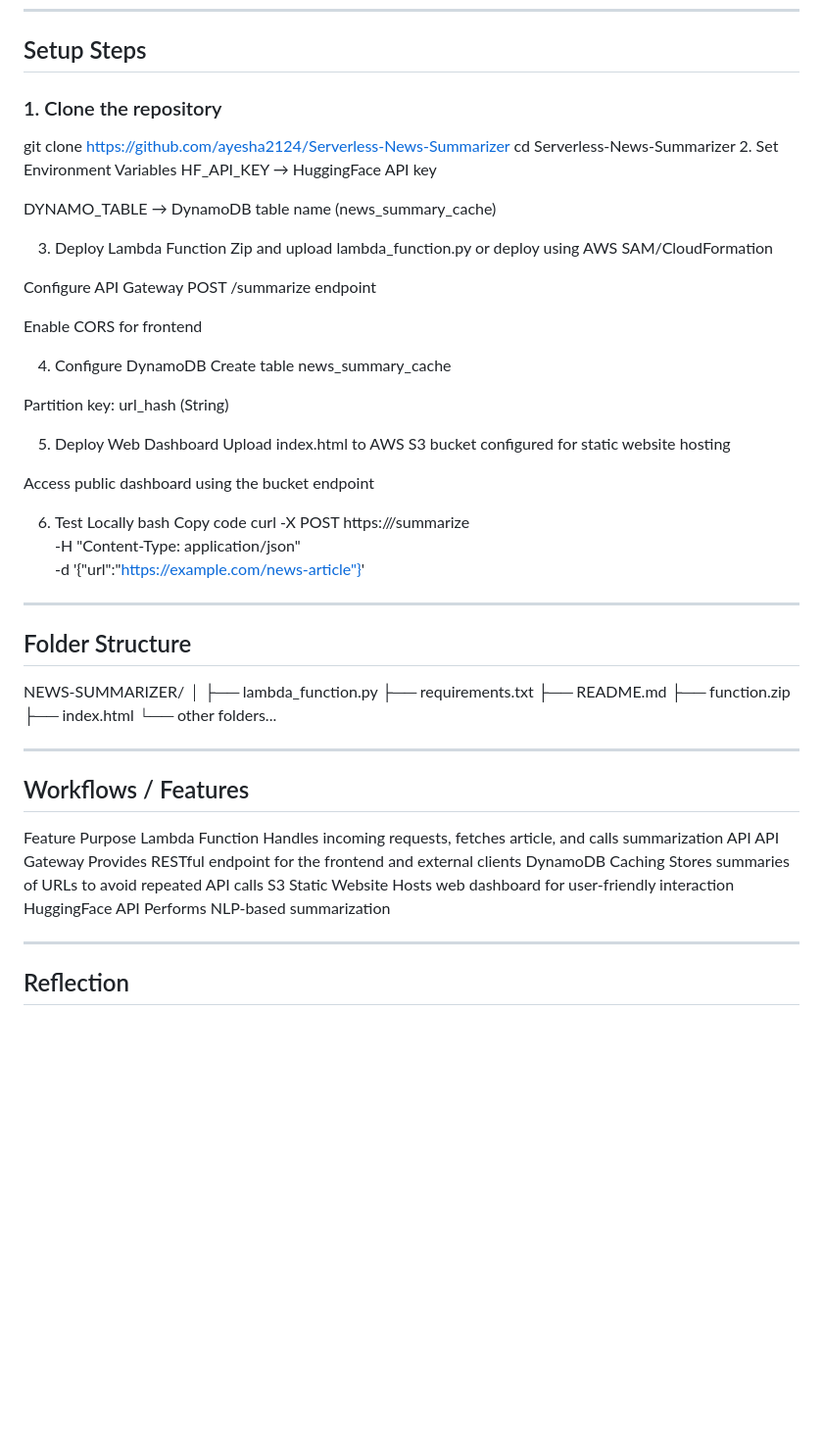
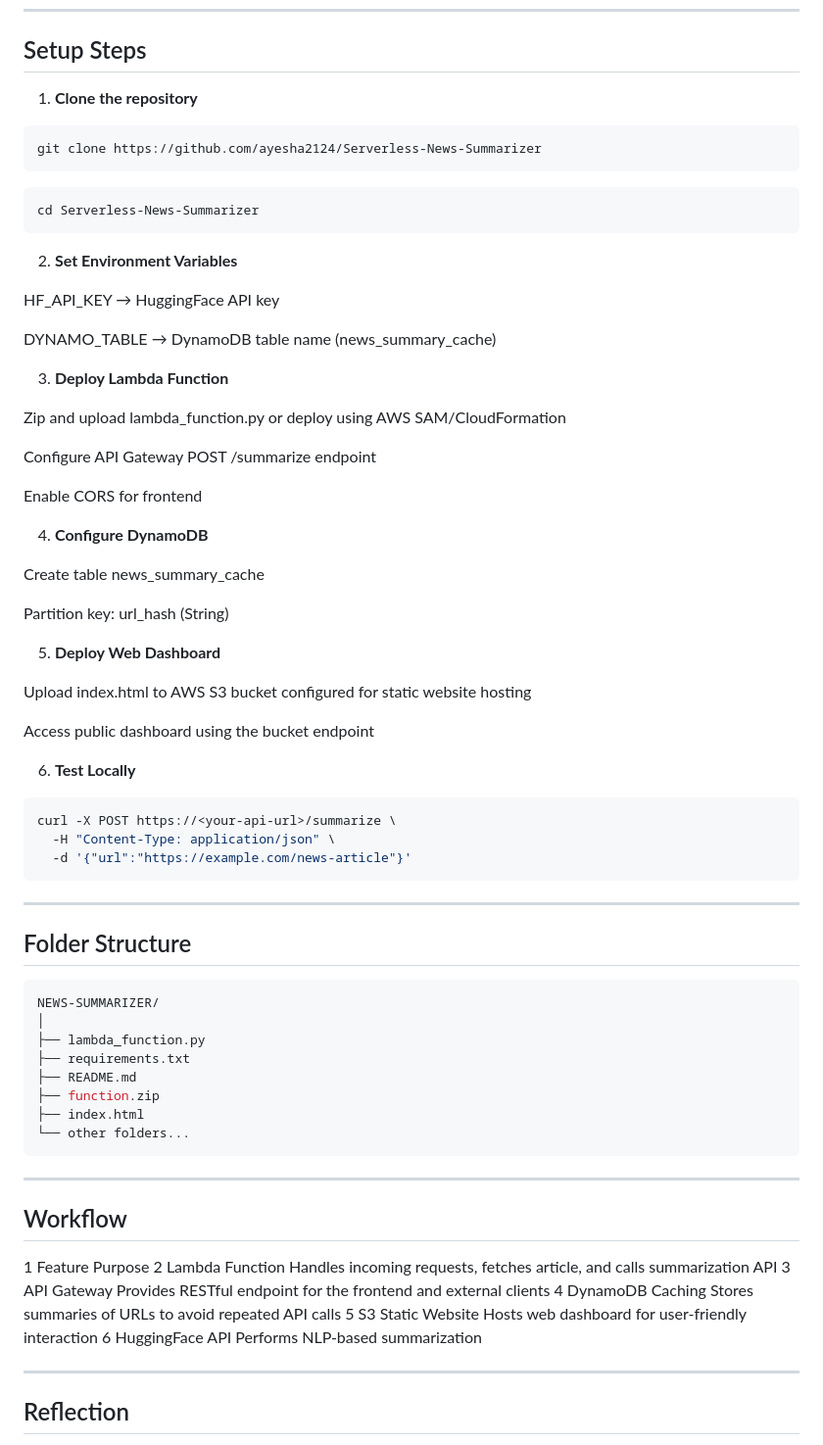
Before and after one commit to ayesha2124/Serverless-News-Summarizer, a Markdown page: README.md, the part around the change. Shown: that part at 98% size. Drawn GitHub-style; blank space fills up the shorter version.

Commit message:
Improve README setup instructions and formatting
Updated setup steps for clarity and formatting.

````diff
--- a/README.md
+++ b/README.md
@@ -50,43 +50,52 @@ Invoke URL:  http://news-summarizer-dashboard.s3-website.ap-south-1.amazonaws.co
 ---
 
 ## Setup Steps
-### 1. Clone the repository
+1. **Clone the repository**
 
+```bash
 git clone https://github.com/ayesha2124/Serverless-News-Summarizer
+```
+```bash
 cd Serverless-News-Summarizer
-2. Set Environment Variables
+```
+2. **Set Environment Variables**
+
 HF_API_KEY → HuggingFace API key
 
 DYNAMO_TABLE → DynamoDB table name (news_summary_cache)
 
-3. Deploy Lambda Function
+3. **Deploy Lambda Function**
+
 Zip and upload lambda_function.py or deploy using AWS SAM/CloudFormation
 
 Configure API Gateway POST /summarize endpoint
 
 Enable CORS for frontend
 
-4. Configure DynamoDB
+4. **Configure DynamoDB**
+
 Create table news_summary_cache
 
 Partition key: url_hash (String)
 
-5. Deploy Web Dashboard
+5. **Deploy Web Dashboard**
+
 Upload index.html to AWS S3 bucket configured for static website hosting
 
 Access public dashboard using the bucket endpoint
 
-6. Test Locally
-bash
-Copy code
+6. **Test Locally**
+
+```bash
 curl -X POST https://<your-api-url>/summarize \
   -H "Content-Type: application/json" \
   -d '{"url":"https://example.com/news-article"}'
-
+```
 ---
 
 ## Folder Structure
 
+```bash
 NEWS-SUMMARIZER/
 │
 ├── lambda_function.py
@@ -95,16 +104,17 @@ NEWS-SUMMARIZER/
 ├── function.zip
 ├── index.html
 └── other folders...
+```
 
 ---
 
-## Workflows / Features
-Feature	Purpose
-Lambda Function	Handles incoming requests, fetches article, and calls summarization API
-API Gateway	Provides RESTful endpoint for the frontend and external clients
-DynamoDB Caching	Stores summaries of URLs to avoid repeated API calls
-S3 Static Website	Hosts web dashboard for user-friendly interaction
-HuggingFace API	Performs NLP-based summarization
+## Workflow
+1 Feature	Purpose
+2 Lambda Function	Handles incoming requests, fetches article, and calls summarization API
+3 API Gateway	Provides RESTful endpoint for the frontend and external clients
+4 DynamoDB Caching	Stores summaries of URLs to avoid repeated API calls
+5 S3 Static Website	Hosts web dashboard for user-friendly interaction
+6 HuggingFace API	Performs NLP-based summarization
 
 ---
 
````
